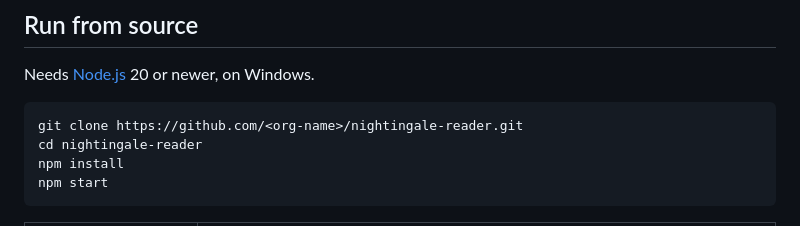
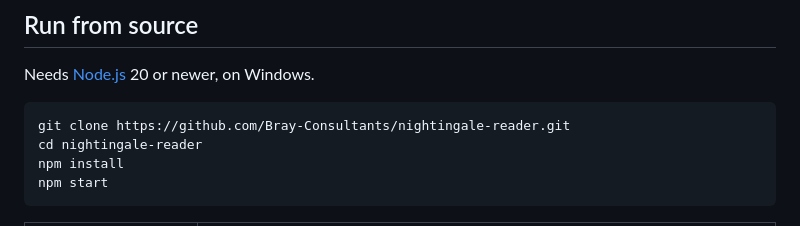
Before and after one commit to Bray-Consultants/nightingale-reader, a Markdown page: README.md, the part around the change. Rendered like a GitHub page.

Commit message:
README: point clone command at Bray-Consultants

````diff
--- a/README.md
+++ b/README.md
@@ -140,7 +140,7 @@ Everything stays on your computer: the voice, what it learns about sites, your r
 Needs [Node.js](https://nodejs.org) 20 or newer, on Windows.
 
 ```
-git clone https://github.com/<org-name>/nightingale-reader.git
+git clone https://github.com/Bray-Consultants/nightingale-reader.git
 cd nightingale-reader
 npm install
 npm start
````
